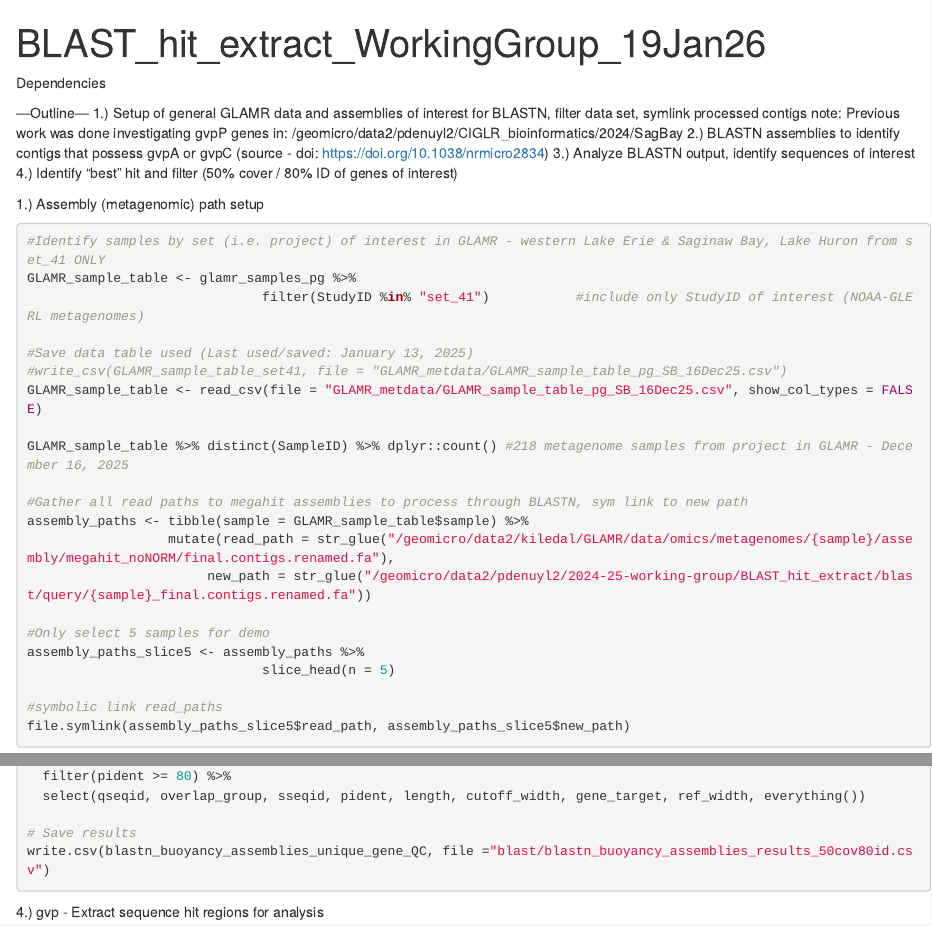
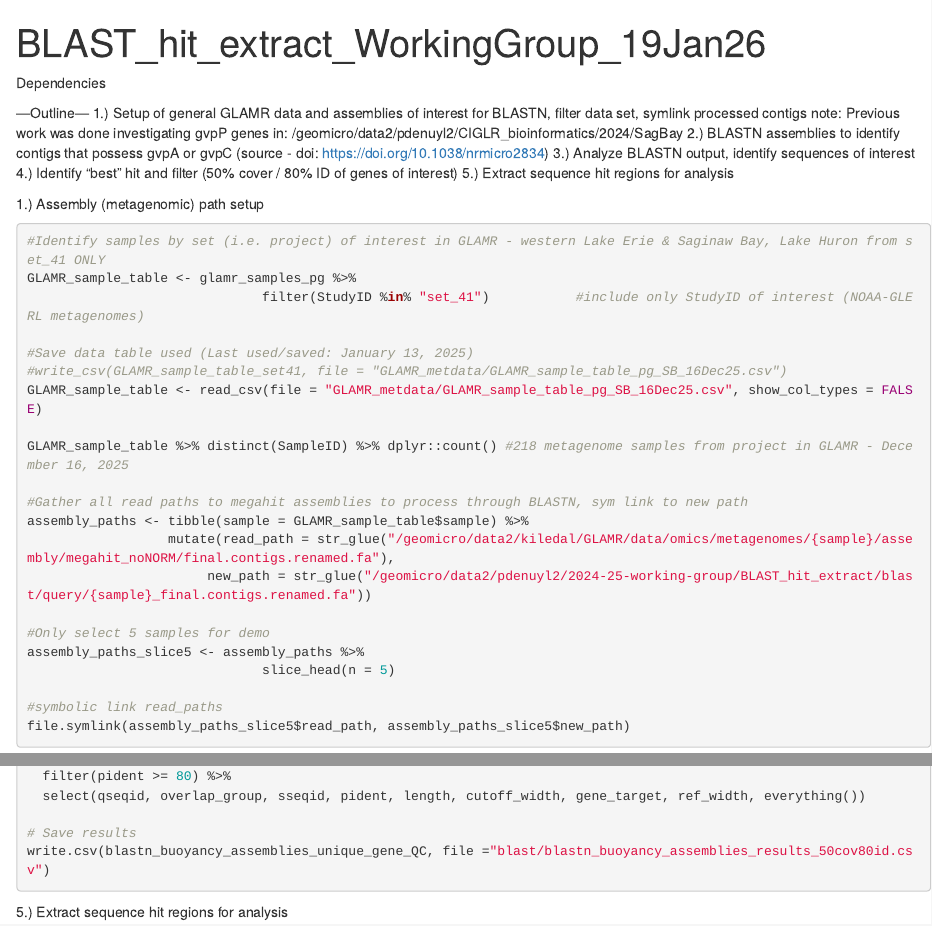
Before and after one commit to Geo-omics/2024-25-working-group, an R Markdown document (BLAST_hit_extract/BLAST_hit_extract.Rmd): the page in a window 1100 px wide, from its top, and a second part further down, joined at a grey line. Rendered offline with R 4.5, knitr and Pandoc, with nearby package versions; the code chunks are not run, so their results and figures are left out.

Commit message:
Updated BLAST_hit_extract Rmd header

````diff
--- a/BLAST_hit_extract/BLAST_hit_extract.Rmd
+++ b/BLAST_hit_extract/BLAST_hit_extract.Rmd
@@ -31,6 +31,7 @@ glamr_samples_pg <- tbl(pg, "glamr_samples") %>%
 2.) BLASTN assemblies to identify contigs that possess gvpA or gvpC (source - doi: https://doi.org/10.1038/nrmicro2834)
 3.) Analyze BLASTN output, identify sequences of interest
 4.) Identify "best" hit and filter (50% cover / 80% ID of genes of interest)
+5.) Extract sequence hit regions for analysis
 
 1.) Assembly (metagenomic) path setup
 ```{r}
@@ -222,7 +223,7 @@ write.csv(blastn_buoyancy_assemblies_unique_gene_QC, file ="blast/blastn_buoyanc
 
 ```
 
-4.) gvp - Extract sequence hit regions for analysis
+5.) Extract sequence hit regions for analysis
 ```{r}
 
 gvp_hits <- blastn_buoyancy_assemblies_unique_gene_QC %>%
````
Also changed, not shown: BLAST_hit_extract/BLAST_hit_extract.nb.html.
